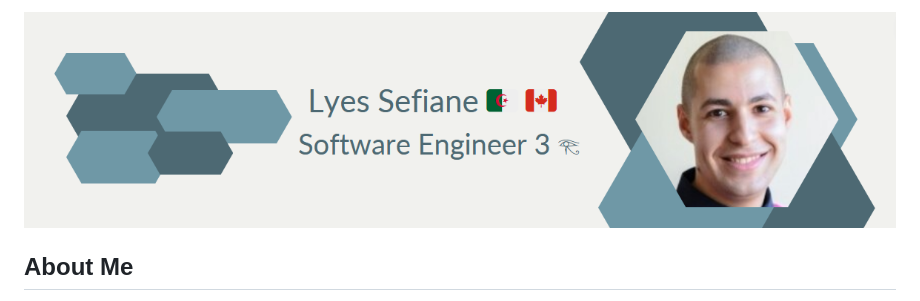
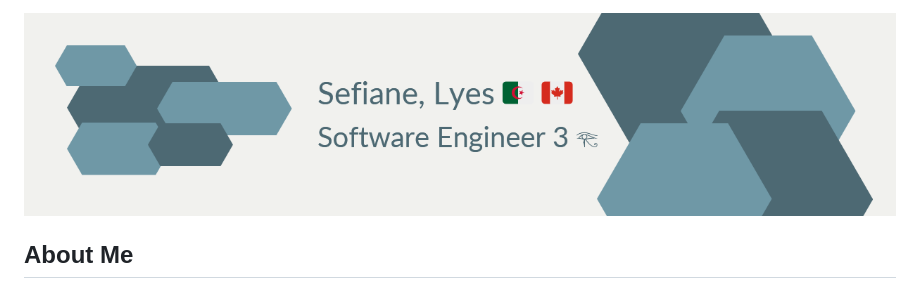
Before and after one commit to lyes-sefiane/lyes-sefiane, a Markdown page: README.md, the part around the change. Drawn GitHub-style; pictures changed too: images/lyes-sefiane-banner-1.PNG (deleted), images/lyes-sefiane-banner.PNG.

Commit message:
banner update

```diff
--- a/README.md
+++ b/README.md
@@ -6,7 +6,7 @@
 <link href="css/main.css" rel="stylesheet"></link>
 
 <div>
-  <img align="center" src="images/lyes-sefiane-banner-1.PNG" />
+  <img align="center" src="images/lyes-sefiane-banner.PNG" />
 </div>
 
 
```
Also changed, not shown: images/lyes-sefiane-banner-2.PNG (deleted).
